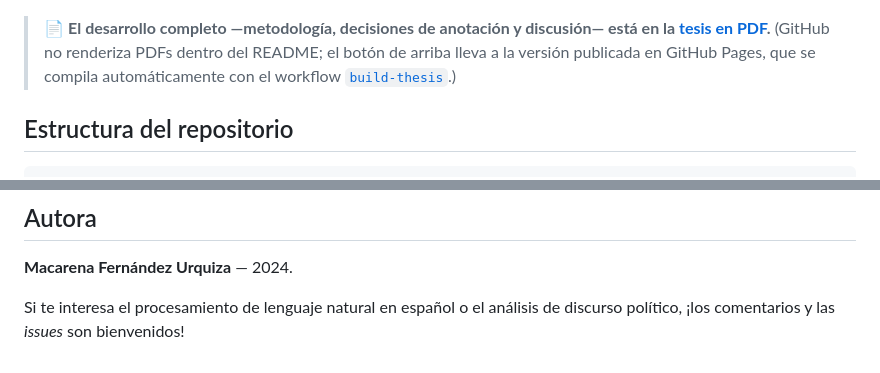
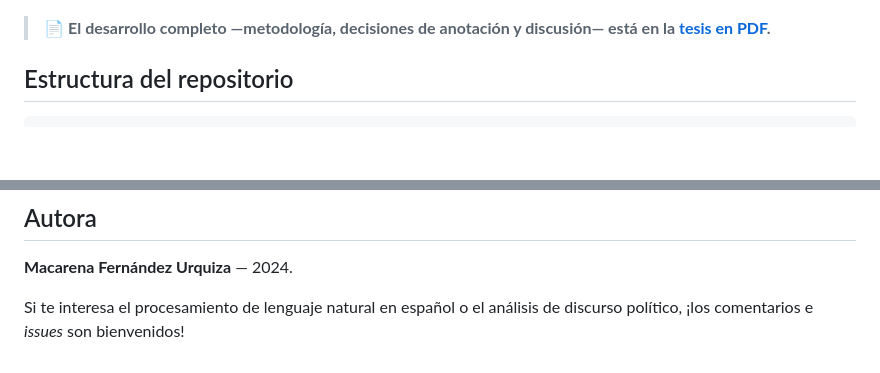
Before and after one commit to macfernandez/eddc-specialization-project, a Markdown page: README.md, 2 parts joined by grey strips. Drawn GitHub-style; blank space fills up the shorter version.

Commit message:
Remuevo aclaraciones innecesarias en README

```diff
--- a/README.md
+++ b/README.md
@@ -72,7 +72,7 @@ Cada paso está documentado en las [notebooks numeradas](./notebooks/) y desarro
 
 ![Importancia de los rasgos del modelo final](./doc/images/graphs/lr_feature_importance_barplot_log_proba.png)
 
-> 📄 **El desarrollo completo —metodología, decisiones de anotación y discusión— está en la [tesis en PDF](https://macfernandez.github.io/eddc-specialization-project/thesis.pdf).** (GitHub no renderiza PDFs dentro del README; el botón de arriba lleva a la versión publicada en GitHub Pages, que se compila automáticamente con el workflow [`build-thesis`](./.github/workflows/build-thesis.yml).)
+> 📄 **El desarrollo completo —metodología, decisiones de anotación y discusión— está en la [tesis en PDF](https://macfernandez.github.io/eddc-specialization-project/thesis.pdf).**
 
 ## Estructura del repositorio
 
@@ -127,4 +127,4 @@ cd doc && latexmk -pdf -shell-escape main.tex
 
 **Macarena Fernández Urquiza** — 2024.
 
-Si te interesa el procesamiento de lenguaje natural en español o el análisis de discurso político, ¡los comentarios y las _issues_ son bienvenidos!
+Si te interesa el procesamiento de lenguaje natural en español o el análisis de discurso político, ¡los comentarios e _issues_ son bienvenidos!
```
